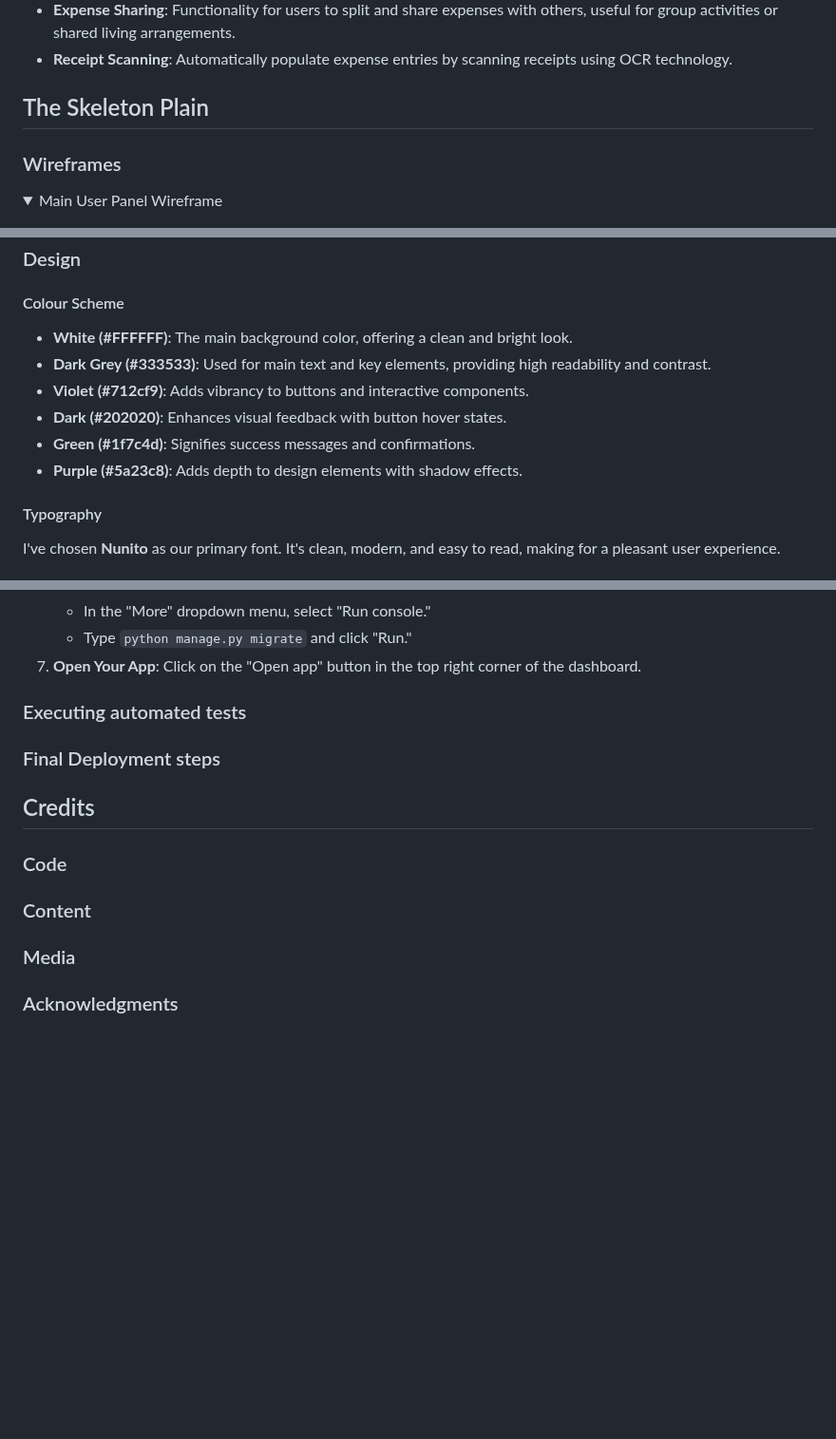
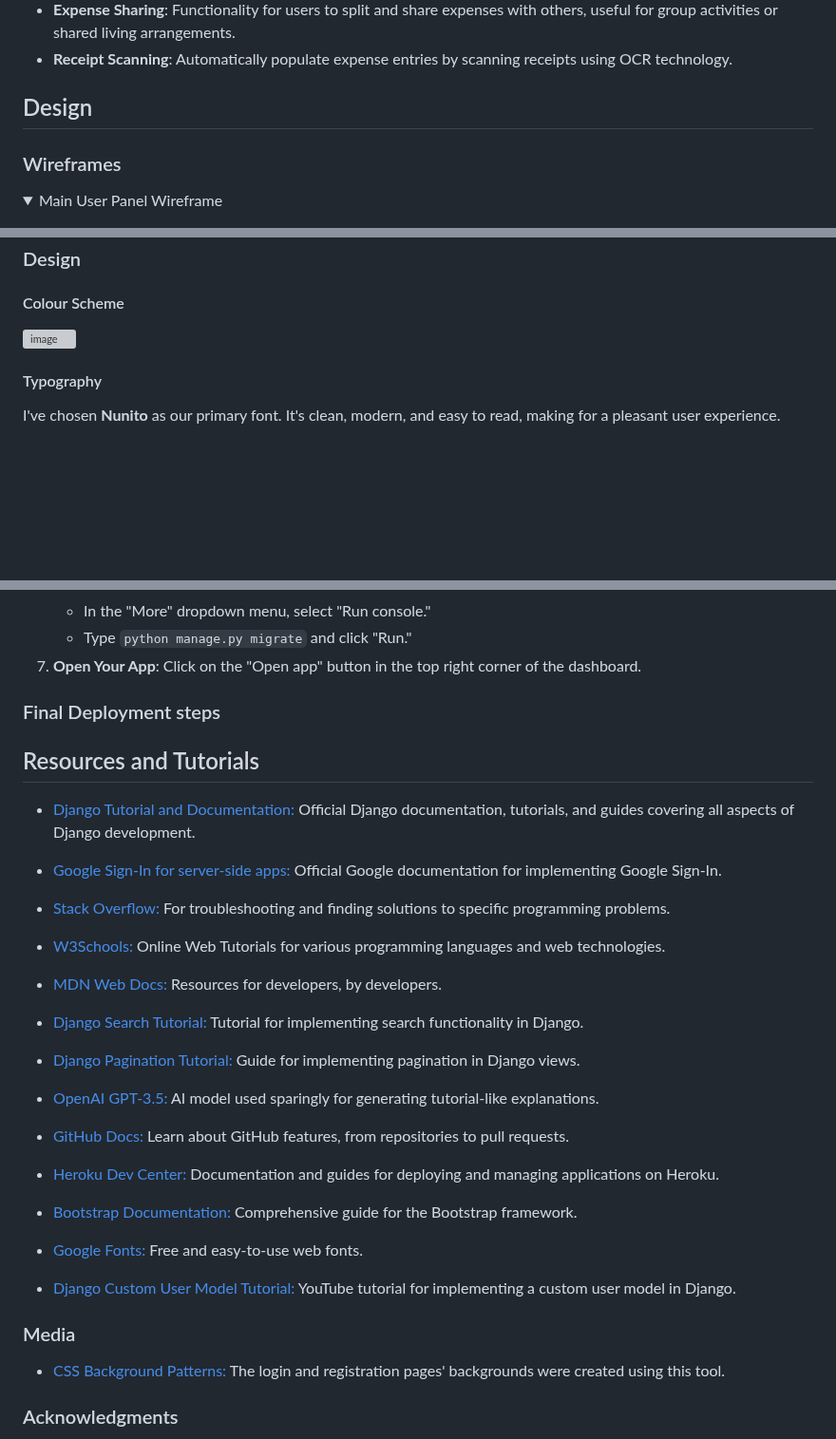
Before and after one commit to nathan-cool/ExpenseEase, a Markdown page: README.md, 3 parts joined by grey strips. Shown at 95% size. GitHub-like rendering; folded sections open; blank space fills up the shorter version; grey boxes are pictures that could not be loaded.

Commit message:
Add Resources and Tutorials

```diff
--- a/README.md
+++ b/README.md
@@ -261,7 +261,7 @@ Below are some of the key user stories implemented in this project:
 
 
 
-## The Skeleton Plain
+## Design
 
 ### Wireframes
 
@@ -335,12 +335,9 @@ The database schema for this project is as follows:
 
 #### Colour Scheme
 
-- **White (#FFFFFF)**: The main background color, offering a clean and bright look.
-- **Dark Grey (#333533)**: Used for main text and key elements, providing high readability and contrast.
-- **Violet (#712cf9)**: Adds vibrancy to buttons and interactive components.
-- **Dark (#202020)**: Enhances visual feedback with button hover states.
-- **Green (#1f7c4d)**: Signifies success messages and confirmations.
-- **Purple (#5a23c8)**: Adds depth to design elements with shadow effects.
+![image](https://github.com/nathan-cool/ExpenseEase/assets/127421398/5a2b98ea-1253-462b-890c-d7c0eae3af4e)
+
+
 
 #### Typography
 
@@ -1526,18 +1523,42 @@ To clone this repository and run the Django expenses app locally, follow these s
 
 </details>
 
-### Executing automated tests
 
 ### Final Deployment steps
 
-## Credits
-
-### Code
-
-### Content
+
+## Resources and Tutorials
+
+- [Django Tutorial and Documentation:](https://docs.djangoproject.com/en/5.0/) Official Django documentation, tutorials, and guides covering all aspects of Django development.
+
+- [Google Sign-In for server-side apps:](https://developers.google.com/identity/sign-in/web/backend-auth) Official Google documentation for implementing Google Sign-In.
+
+- [Stack Overflow:](https://stackoverflow.com) For troubleshooting and finding solutions to specific programming problems.
+
+- [W3Schools:](https://www.w3schools.com) Online Web Tutorials for various programming languages and web technologies.
+
+- [MDN Web Docs:](https://developer.mozilla.org/en-US/) Resources for developers, by developers.
+
+- [Django Search Tutorial:](https://learndjango.com/tutorials/django-search-tutorial) Tutorial for implementing search functionality in Django.
+
+- [Django Pagination Tutorial:](https://simpleisbettercomplex.com/tutorial/2016/08/03/how-to-paginate-with-django.html) Guide for implementing pagination in Django views.
+
+- [OpenAI GPT-3.5:](https://openai.com/) AI model used sparingly for generating tutorial-like explanations.
+
+- [GitHub Docs:](https://docs.github.com/en) Learn about GitHub features, from repositories to pull requests.
+
+- [Heroku Dev Center:](https://devcenter.heroku.com/) Documentation and guides for deploying and managing applications on Heroku.
+
+- [Bootstrap Documentation:](https://getbootstrap.com/docs/) Comprehensive guide for the Bootstrap framework.
+
+- [Google Fonts:](https://fonts.google.com/) Free and easy-to-use web fonts.
+
+- [Django Custom User Model Tutorial:](https://www.youtube.com/watch?v=tYPx-fcICts&list=PLx-q4INfd95G-wrEjKDAcTB1K-8n1sIiz&index=2) YouTube tutorial for implementing a custom user model in Django.
 
 ### Media
 
+- [CSS Background Patterns:](https://www.magicpattern.design/tools/css-backgrounds) The login and registration pages' backgrounds were created using this tool.
+
 ### Acknowledgments
 
 I would like to express my gratitude to the Slack Community for their invaluable assistance. Stephen Seagrave for helping me throughout my coding. My mentor Brian Macharia.
```
